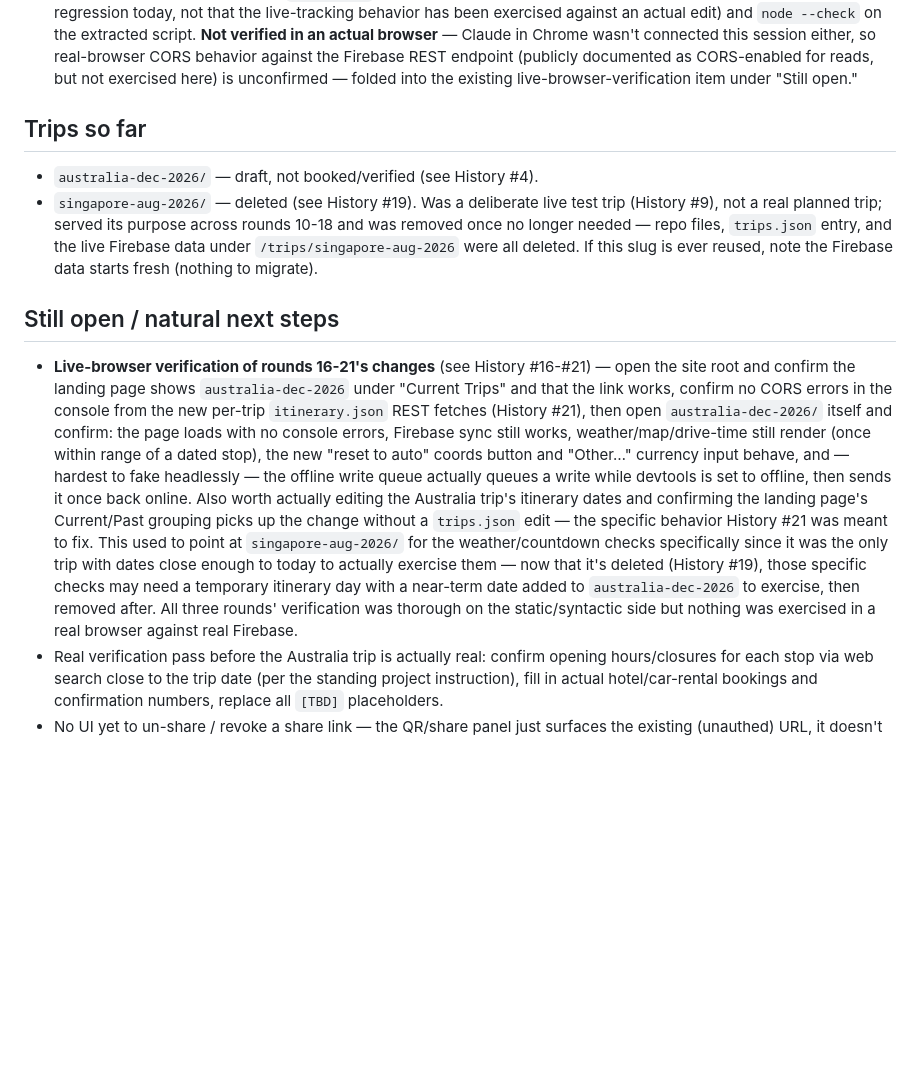
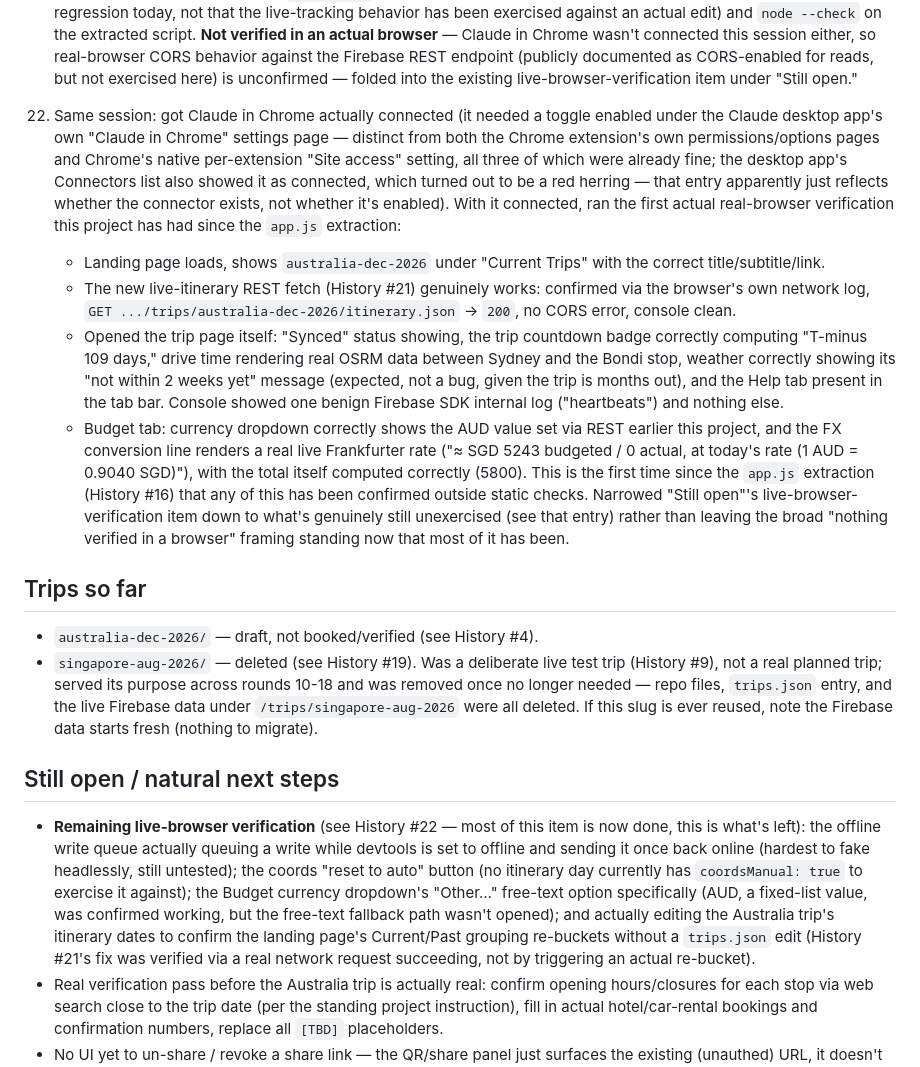
Before and after one commit to qloof/xltcixwzpk, a Markdown page: DEV_NOTES.md, the part around the change. GitHub-like rendering; blank space fills up the shorter version.

Commit message:
Record first real-browser verification: Chrome connected, landing page date-range fetch confirmed live, no CORS/console errors

```diff
--- a/DEV_NOTES.md
+++ b/DEV_NOTES.md
@@ -854,6 +854,40 @@ since that card was already built as an HTML template string inside
     endpoint (publicly documented as CORS-enabled for reads, but not
     exercised here) is unconfirmed — folded into the existing
     live-browser-verification item under "Still open."
+22. Same session: got Claude in Chrome actually connected (it needed a
+    toggle enabled under the Claude desktop app's own "Claude in Chrome"
+    settings page — distinct from both the Chrome extension's own
+    permissions/options pages and Chrome's native per-extension "Site
+    access" setting, all three of which were already fine; the desktop
+    app's Connectors list also showed it as connected, which turned out
+    to be a red herring — that entry apparently just reflects whether the
+    connector exists, not whether it's enabled). With it connected, ran
+    the first actual real-browser verification this project has had since
+    the `app.js` extraction:
+    - Landing page loads, shows `australia-dec-2026` under "Current
+      Trips" with the correct title/subtitle/link.
+    - The new live-itinerary REST fetch (History #21) genuinely works:
+      confirmed via the browser's own network log, `GET
+      .../trips/australia-dec-2026/itinerary.json` → `200`, no CORS
+      error, console clean.
+    - Opened the trip page itself: "Synced" status showing, the trip
+      countdown badge correctly computing "T-minus 109 days," drive time
+      rendering real OSRM data between Sydney and the Bondi stop, weather
+      correctly showing its "not within 2 weeks yet" message (expected,
+      not a bug, given the trip is months out), and the Help tab present
+      in the tab bar. Console showed one benign Firebase SDK internal log
+      ("heartbeats") and nothing else.
+    - Budget tab: currency dropdown correctly shows the AUD value set via
+      REST earlier this project, and the FX conversion line renders a
+      real live Frankfurter rate ("≈ SGD 5243 budgeted / 0 actual, at
+      today's rate (1 AUD = 0.9040 SGD)"), with the total itself computed
+      correctly (5800).
+    This is the first time since the `app.js` extraction (History #16)
+    that any of this has been confirmed outside static checks. Narrowed
+    "Still open"'s live-browser-verification item down to what's
+    genuinely still unexercised (see that entry) rather than leaving the
+    broad "nothing verified in a browser" framing standing now that most
+    of it has been.
 
 ## Trips so far
 
@@ -867,28 +901,18 @@ since that card was already built as an HTML template string inside
 
 ## Still open / natural next steps
 
-- **Live-browser verification of rounds 16-21's changes** (see History
-  #16-#21) — open the site root and confirm the landing page shows
-  `australia-dec-2026` under "Current Trips" and that the link works,
-  confirm no CORS errors in the console from the new per-trip
-  `itinerary.json` REST fetches (History #21), then open
-  `australia-dec-2026/` itself and confirm: the page loads with no
-  console errors, Firebase sync still works, weather/map/drive-time still
-  render (once within range of a dated stop), the new "reset to auto"
-  coords button and "Other…" currency input behave, and — hardest to fake
-  headlessly — the offline write queue actually queues a write while
-  devtools is set to offline, then sends it once back online. Also worth
-  actually editing the Australia trip's itinerary dates and confirming the
-  landing page's Current/Past grouping picks up the change without a
-  `trips.json` edit — the specific behavior History #21 was meant to fix.
-  This used to point at `singapore-aug-2026/` for the weather/countdown
-  checks specifically since it was the only trip with dates close enough
-  to today to actually exercise them — now that it's deleted (History
-  #19), those specific checks may need a temporary itinerary day with a
-  near-term date added to `australia-dec-2026` to exercise, then removed
-  after.
-  All three rounds' verification was thorough on the static/syntactic side
-  but nothing was exercised in a real browser against real Firebase.
+- **Remaining live-browser verification** (see History #22 — most of this
+  item is now done, this is what's left): the offline write queue
+  actually queuing a write while devtools is set to offline and sending
+  it once back online (hardest to fake headlessly, still untested); the
+  coords "reset to auto" button (no itinerary day currently has
+  `coordsManual: true` to exercise it against); the Budget currency
+  dropdown's "Other…" free-text option specifically (AUD, a fixed-list
+  value, was confirmed working, but the free-text fallback path wasn't
+  opened); and actually editing the Australia trip's itinerary dates to
+  confirm the landing page's Current/Past grouping re-buckets without a
+  `trips.json` edit (History #21's fix was verified via a real network
+  request succeeding, not by triggering an actual re-bucket).
 - Real verification pass before the Australia trip is actually real:
   confirm opening hours/closures for each stop via web search close to the
   trip date (per the standing project instruction), fill in actual
```
